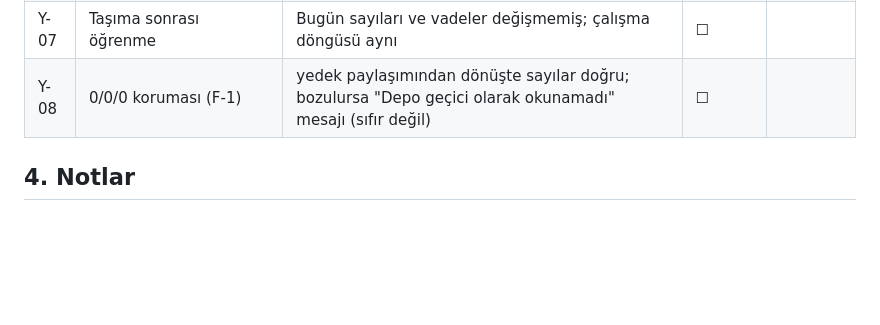
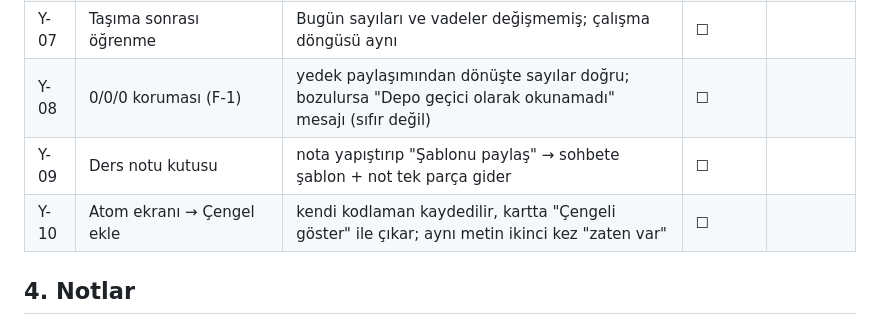
Before and after one commit to ibkhasdemir/ogrenme-motoru, a Markdown page: docs/PHONE_CHECK.md, the part around the change. Drawn GitHub-style; blank space fills up the shorter version.

Commit message:
docs: yeni ozellikler icin telefon kontrolleri ve BLOCKERS notu
Co-Authored-By: Claude Opus 5 <noreply@anthropic.com>

```diff
--- a/docs/PHONE_CHECK.md
+++ b/docs/PHONE_CHECK.md
@@ -65,6 +65,8 @@ Durum sütunu: ☐ denenmedi · ✓ geçti · ✗ kaldı (not yaz). Cihaz/sürü
 | Y-06 | Konu birleştirme | tek konu seçip mevcut bir konunun adını vermek atomları oraya taşır; sayılar toplanır | ☐ | |
 | Y-07 | Taşıma sonrası öğrenme | Bugün sayıları ve vadeler değişmemiş; çalışma döngüsü aynı | ☐ | |
 | Y-08 | 0/0/0 koruması (F-1) | yedek paylaşımından dönüşte sayılar doğru; bozulursa "Depo geçici olarak okunamadı" mesajı (sıfır değil) | ☐ | |
+| Y-09 | Ders notu kutusu | nota yapıştırıp "Şablonu paylaş" → sohbete şablon + not tek parça gider | ☐ | |
+| Y-10 | Atom ekranı → Çengel ekle | kendi kodlaman kaydedilir, kartta "Çengeli göster" ile çıkar; aynı metin ikinci kez "zaten var" | ☐ | |
 
 ## 4. Notlar
 - Bu liste `11` kural 4'e göre kod yazan tarafından yazılan dokümanlardandır; sonuçlar buraya işlenir, spec'e değil.
```
Also changed, not shown: BLOCKERS.md (+1 -0 lines).
